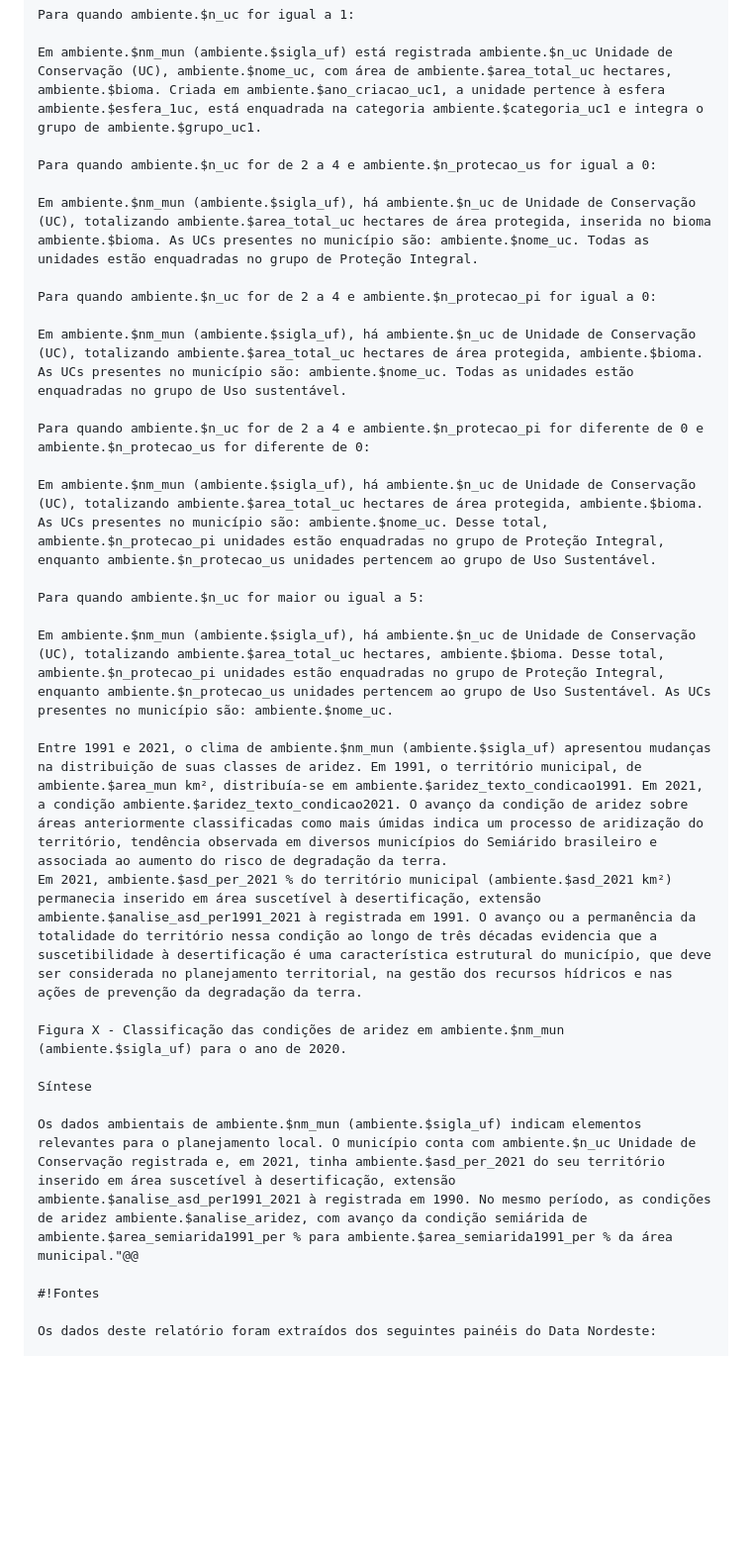
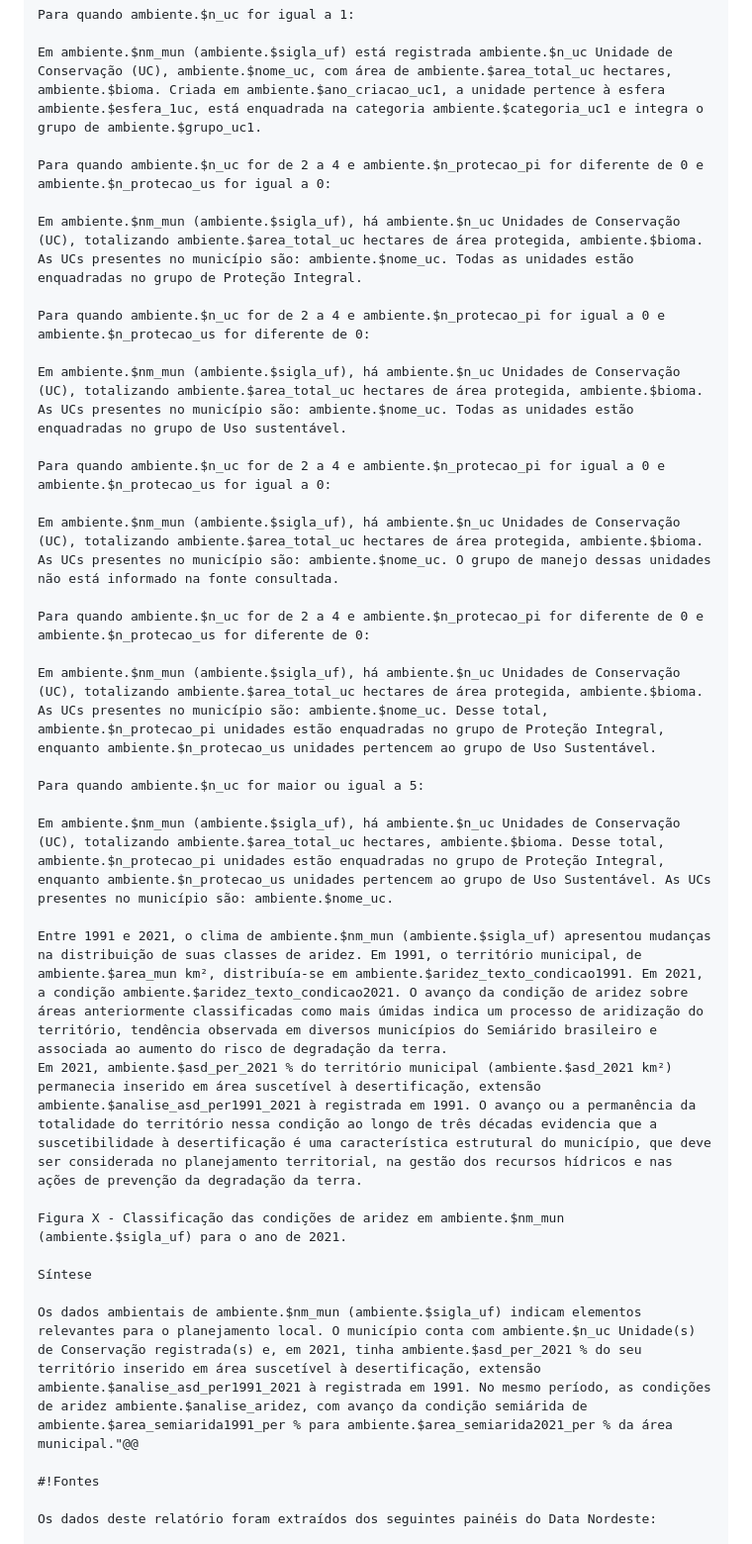
Before and after one commit to OCA-UFCG/Automatic-Reporting, a Markdown page: docs/editorial/meio-ambiente.md, the part around one of its changes. Shown at 99% size. Rendered like a GitHub page; blank space fills up the shorter version.

```diff
--- a/docs/editorial/meio-ambiente.md
+++ b/docs/editorial/meio-ambiente.md
@@ -74,30 +124,34 @@ Para quando ambiente.$n_uc for igual a 1:
 
 Em ambiente.$nm_mun (ambiente.$sigla_uf) está registrada ambiente.$n_uc Unidade de Conservação (UC), ambiente.$nome_uc, com área de ambiente.$area_total_uc hectares, ambiente.$bioma. Criada em ambiente.$ano_criacao_uc1, a unidade pertence à esfera ambiente.$esfera_1uc, está enquadrada na categoria ambiente.$categoria_uc1 e integra o grupo de ambiente.$grupo_uc1.
 
-Para quando ambiente.$n_uc for de 2 a 4 e ambiente.$n_protecao_us for igual a 0:
+Para quando ambiente.$n_uc for de 2 a 4 e ambiente.$n_protecao_pi for diferente de 0 e ambiente.$n_protecao_us for igual a 0:
 
-Em ambiente.$nm_mun (ambiente.$sigla_uf), há ambiente.$n_uc de Unidade de Conservação (UC), totalizando ambiente.$area_total_uc hectares de área protegida, inserida no bioma ambiente.$bioma. As UCs presentes no município são: ambiente.$nome_uc. Todas as unidades estão enquadradas no grupo de Proteção Integral.
+Em ambiente.$nm_mun (ambiente.$sigla_uf), há ambiente.$n_uc Unidades de Conservação (UC), totalizando ambiente.$area_total_uc hectares de área protegida, ambiente.$bioma. As UCs presentes no município são: ambiente.$nome_uc. Todas as unidades estão enquadradas no grupo de Proteção Integral.
 
-Para quando ambiente.$n_uc for de 2 a 4 e ambiente.$n_protecao_pi for igual a 0:
+Para quando ambiente.$n_uc for de 2 a 4 e ambiente.$n_protecao_pi for igual a 0 e ambiente.$n_protecao_us for diferente de 0:
 
-Em ambiente.$nm_mun (ambiente.$sigla_uf), há ambiente.$n_uc de Unidade de Conservação (UC), totalizando ambiente.$area_total_uc hectares de área protegida, ambiente.$bioma. As UCs presentes no município são: ambiente.$nome_uc. Todas as unidades estão enquadradas no grupo de Uso sustentável.
+Em ambiente.$nm_mun (ambiente.$sigla_uf), há ambiente.$n_uc Unidades de Conservação (UC), totalizando ambiente.$area_total_uc hectares de área protegida, ambiente.$bioma. As UCs presentes no município são: ambiente.$nome_uc. Todas as unidades estão enquadradas no grupo de Uso sustentável.
+
+Para quando ambiente.$n_uc for de 2 a 4 e ambiente.$n_protecao_pi for igual a 0 e ambiente.$n_protecao_us for igual a 0:
+
+Em ambiente.$nm_mun (ambiente.$sigla_uf), há ambiente.$n_uc Unidades de Conservação (UC), totalizando ambiente.$area_total_uc hectares de área protegida, ambiente.$bioma. As UCs presentes no município são: ambiente.$nome_uc. O grupo de manejo dessas unidades não está informado na fonte consultada.
 
 Para quando ambiente.$n_uc for de 2 a 4 e ambiente.$n_protecao_pi for diferente de 0 e ambiente.$n_protecao_us for diferente de 0:
 
-Em ambiente.$nm_mun (ambiente.$sigla_uf), há ambiente.$n_uc de Unidade de Conservação (UC), totalizando ambiente.$area_total_uc hectares de área protegida, ambiente.$bioma. As UCs presentes no município são: ambiente.$nome_uc. Desse total, ambiente.$n_protecao_pi unidades estão enquadradas no grupo de Proteção Integral, enquanto ambiente.$n_protecao_us unidades pertencem ao grupo de Uso Sustentável.
+Em ambiente.$nm_mun (ambiente.$sigla_uf), há ambiente.$n_uc Unidades de Conservação (UC), totalizando ambiente.$area_total_uc hectares de área protegida, ambiente.$bioma. As UCs presentes no município são: ambiente.$nome_uc. Desse total, ambiente.$n_protecao_pi unidades estão enquadradas no grupo de Proteção Integral, enquanto ambiente.$n_protecao_us unidades pertencem ao grupo de Uso Sustentável.
 
 Para quando ambiente.$n_uc for maior ou igual a 5:
 
-Em ambiente.$nm_mun (ambiente.$sigla_uf), há ambiente.$n_uc de Unidade de Conservação (UC), totalizando ambiente.$area_total_uc hectares, ambiente.$bioma. Desse total, ambiente.$n_protecao_pi unidades estão enquadradas no grupo de Proteção Integral, enquanto ambiente.$n_protecao_us unidades pertencem ao grupo de Uso Sustentável. As UCs presentes no município são: ambiente.$nome_uc.
+Em ambiente.$nm_mun (ambiente.$sigla_uf), há ambiente.$n_uc Unidades de Conservação (UC), totalizando ambiente.$area_total_uc hectares, ambiente.$bioma. Desse total, ambiente.$n_protecao_pi unidades estão enquadradas no grupo de Proteção Integral, enquanto ambiente.$n_protecao_us unidades pertencem ao grupo de Uso Sustentável. As UCs presentes no município são: ambiente.$nome_uc.
 
 Entre 1991 e 2021, o clima de ambiente.$nm_mun (ambiente.$sigla_uf) apresentou mudanças na distribuição de suas classes de aridez. Em 1991, o território municipal, de ambiente.$area_mun km², distribuía-se em ambiente.$aridez_texto_condicao1991. Em 2021, a condição ambiente.$aridez_texto_condicao2021. O avanço da condição de aridez sobre áreas anteriormente classificadas como mais úmidas indica um processo de aridização do território, tendência observada em diversos municípios do Semiárido brasileiro e associada ao aumento do risco de degradação da terra.
 Em 2021, ambiente.$asd_per_2021 % do território municipal (ambiente.$asd_2021 km²) permanecia inserido em área suscetível à desertificação, extensão ambiente.$analise_asd_per1991_2021 à registrada em 1991. O avanço ou a permanência da totalidade do território nessa condição ao longo de três décadas evidencia que a suscetibilidade à desertificação é uma característica estrutural do município, que deve ser considerada no planejamento territorial, na gestão dos recursos hídricos e nas ações de prevenção da degradação da terra.
 
-Figura X - Classificação das condições de aridez em ambiente.$nm_mun (ambiente.$sigla_uf) para o ano de 2020.
+Figura X - Classificação das condições de aridez em ambiente.$nm_mun (ambiente.$sigla_uf) para o ano de 2021.
 
 Síntese
 
-Os dados ambientais de ambiente.$nm_mun (ambiente.$sigla_uf) indicam elementos relevantes para o planejamento local. O município conta com ambiente.$n_uc Unidade de Conservação registrada e, em 2021, tinha ambiente.$asd_per_2021 do seu território inserido em área suscetível à desertificação, extensão ambiente.$analise_asd_per1991_2021 à registrada em 1990. No mesmo período, as condições de aridez ambiente.$analise_aridez, com avanço da condição semiárida de ambiente.$area_semiarida1991_per % para ambiente.$area_semiarida1991_per % da área municipal."@@
+Os dados ambientais de ambiente.$nm_mun (ambiente.$sigla_uf) indicam elementos relevantes para o planejamento local. O município conta com ambiente.$n_uc Unidade(s) de Conservação registrada(s) e, em 2021, tinha ambiente.$asd_per_2021 % do seu território inserido em área suscetível à desertificação, extensão ambiente.$analise_asd_per1991_2021 à registrada em 1991. No mesmo período, as condições de aridez ambiente.$analise_aridez, com avanço da condição semiárida de ambiente.$area_semiarida1991_per % para ambiente.$area_semiarida2021_per % da área municipal."@@
 
 #!Fontes
 
```
Also changed, not shown: other parts of docs/editorial/meio-ambiente.md (+53 -3 lines), Cópia de 8. Meio Ambiente.docx.md (deleted, +0 -51 lines).
